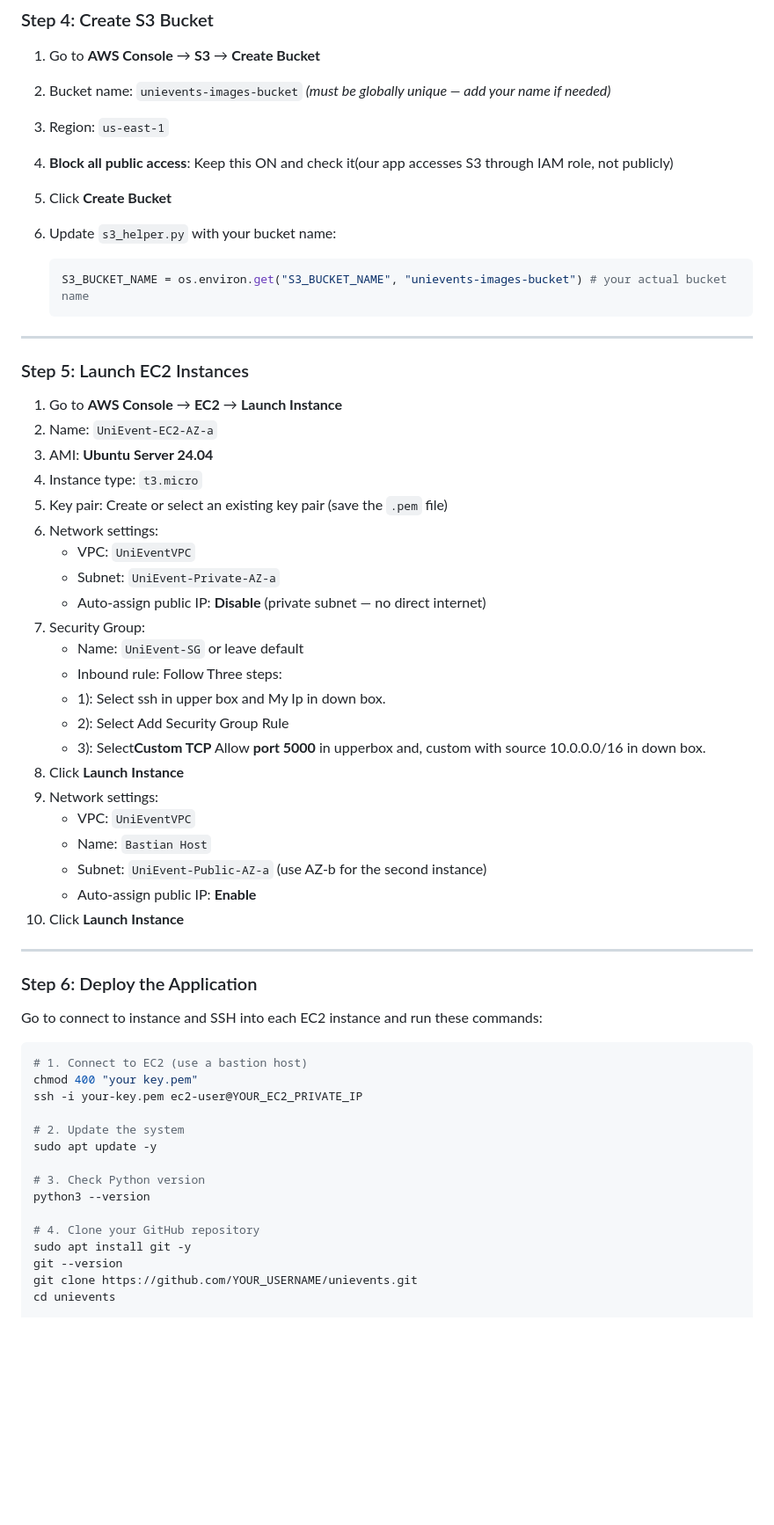
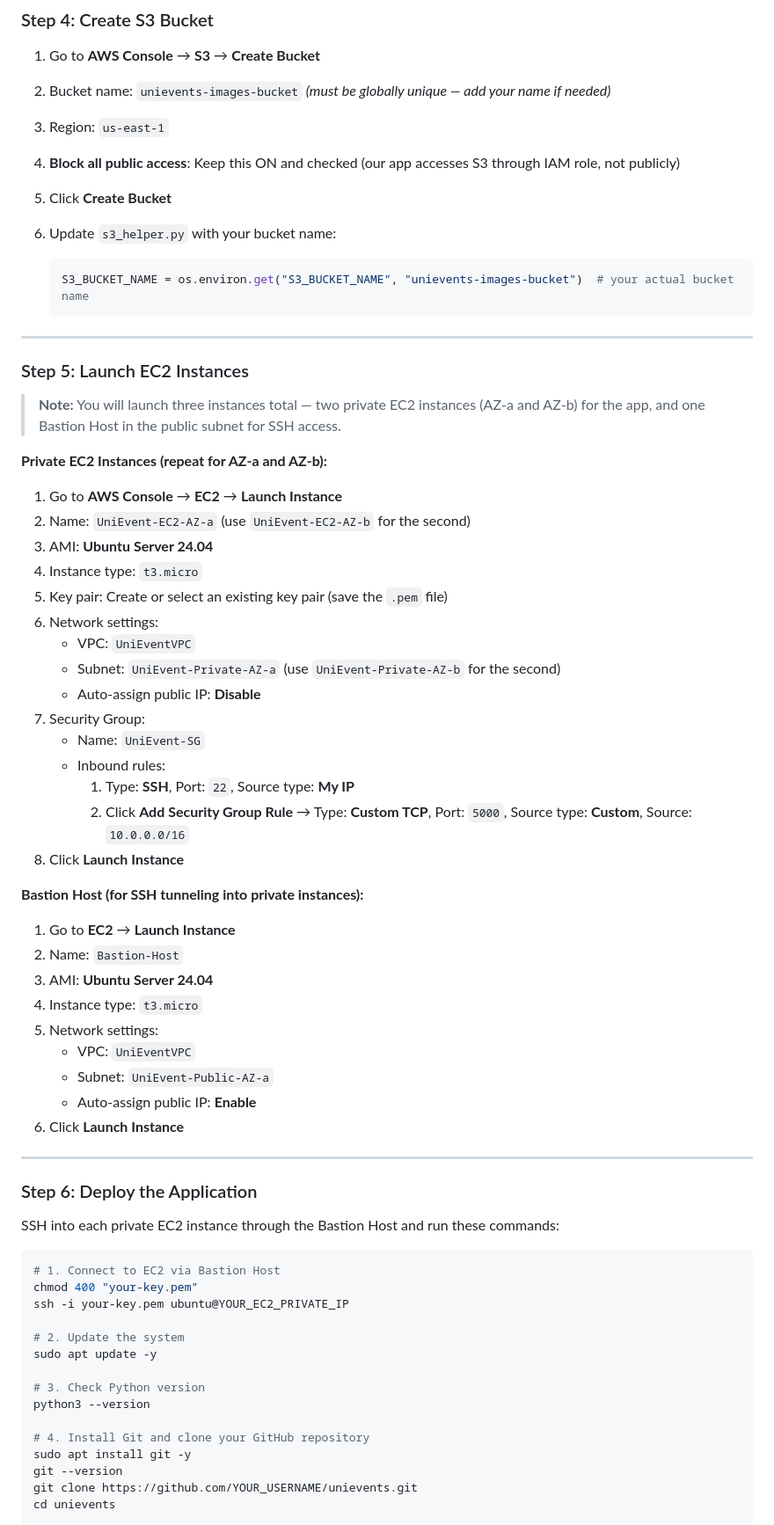
Before and after one commit to ijlalahmad2002/Assignment1_AWS_CE, a Markdown page: README.md, the part around one of its changes. Shown at 88% size. Drawn GitHub-style; blank space fills up the shorter version.

````diff
--- a/README.md
+++ b/README.md
@@ -172,51 +187,60 @@ This role allows your EC2 instances to access S3 without hardcoded passwords.
 1. Go to **AWS Console** → **S3** → **Create Bucket**
 2. Bucket name: `unievents-images-bucket` *(must be globally unique — add your name if needed)*
 3. Region: `us-east-1`
-4. **Block all public access**: Keep this ON and check it(our app accesses S3 through IAM role, not publicly)
+4. **Block all public access**: Keep this ON and checked (our app accesses S3 through IAM role, not publicly)
 5. Click **Create Bucket**
 
 6. Update `s3_helper.py` with your bucket name:
    ```python
-   S3_BUCKET_NAME = os.environ.get("S3_BUCKET_NAME", "unievents-images-bucket") # your actual bucket name
+   S3_BUCKET_NAME = os.environ.get("S3_BUCKET_NAME", "unievents-images-bucket")  # your actual bucket name
    ```
 
 ---
 
 ### Step 5: Launch EC2 Instances
 
+> **Note:** You will launch three instances total — two private EC2 instances (AZ-a and AZ-b) for the app, and one Bastion Host in the public subnet for SSH access.
+
+**Private EC2 Instances (repeat for AZ-a and AZ-b):**
+
 1. Go to **AWS Console** → **EC2** → **Launch Instance**
-2. Name: `UniEvent-EC2-AZ-a`
+2. Name: `UniEvent-EC2-AZ-a` (use `UniEvent-EC2-AZ-b` for the second)
 3. AMI: **Ubuntu Server 24.04**
 4. Instance type: `t3.micro`
 5. Key pair: Create or select an existing key pair (save the `.pem` file)
 6. Network settings:
    - VPC: `UniEventVPC`
-   - Subnet: `UniEvent-Private-AZ-a`
-   - Auto-assign public IP: **Disable** (private subnet — no direct internet)
+   - Subnet: `UniEvent-Private-AZ-a` (use `UniEvent-Private-AZ-b` for the second)
+   - Auto-assign public IP: **Disable**
 7. Security Group:
-   - Name: `UniEvent-SG` or leave default
-   - Inbound rule: Follow Three steps:
-   - 1): Select ssh in upper box and My Ip in down box.
-   - 2): Select Add Security Group Rule
-   - 3): Select**Custom TCP** Allow **port 5000** in upperbox and, custom with source 10.0.0.0/16 in down box.
+   - Name: `UniEvent-SG`
+   - Inbound rules:
+     1. Type: **SSH**, Port: `22`, Source type: **My IP**
+     2. Click **Add Security Group Rule** → Type: **Custom TCP**, Port: `5000`, Source type: **Custom**, Source: `10.0.0.0/16`
 8. Click **Launch Instance**
-9. Network settings:
+
+**Bastion Host (for SSH tunneling into private instances):**
+
+1. Go to **EC2** → **Launch Instance**
+2. Name: `Bastion-Host`
+3. AMI: **Ubuntu Server 24.04**
+4. Instance type: `t3.micro`
+5. Network settings:
    - VPC: `UniEventVPC`
-   - Name: `Bastian Host`
-   - Subnet: `UniEvent-Public-AZ-a` (use AZ-b for the second instance)
+   - Subnet: `UniEvent-Public-AZ-a`
    - Auto-assign public IP: **Enable**
-10. Click **Launch Instance**
+6. Click **Launch Instance**
 
 ---
 
 ### Step 6: Deploy the Application
 
-Go to connect to instance and SSH into each EC2 instance and run these commands:
+SSH into each private EC2 instance through the Bastion Host and run these commands:
 
 ```bash
-# 1. Connect to EC2 (use a bastion host)
-chmod 400 "your key.pem"
-ssh -i your-key.pem ec2-user@YOUR_EC2_PRIVATE_IP
+# 1. Connect to EC2 via Bastion Host
+chmod 400 "your-key.pem"
+ssh -i your-key.pem ubuntu@YOUR_EC2_PRIVATE_IP
 
 # 2. Update the system
 sudo apt update -y
@@ -224,7 +248,7 @@ sudo apt update -y
 # 3. Check Python version
 python3 --version
 
-# 4. Clone your GitHub repository
+# 4. Install Git and clone your GitHub repository
 sudo apt install git -y
 git --version
 git clone https://github.com/YOUR_USERNAME/unievents.git
````
Also changed, not shown: other parts of README.md (+65 -37 lines).
